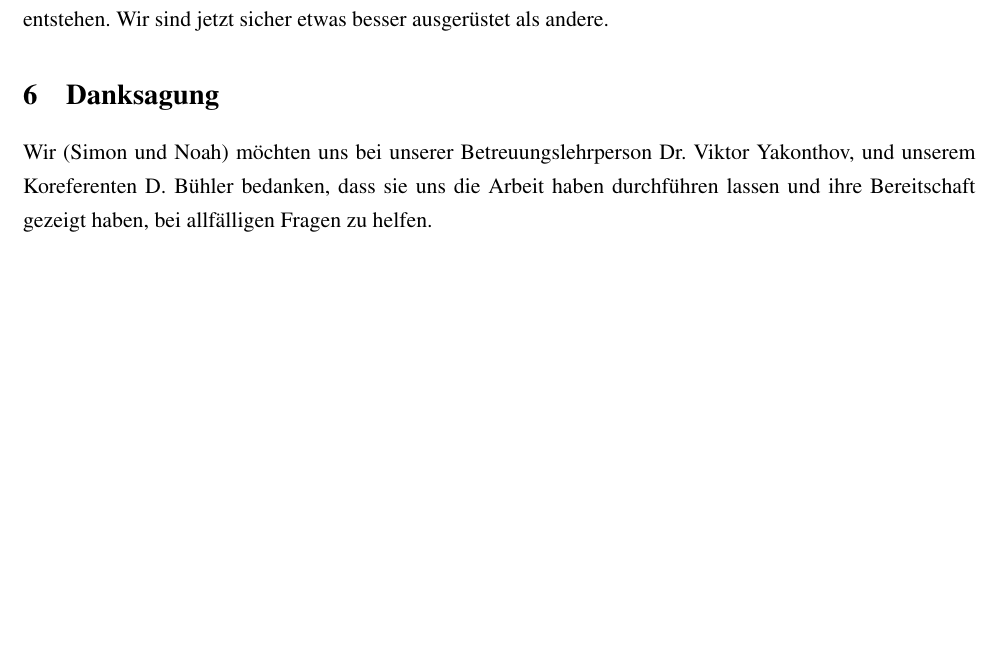
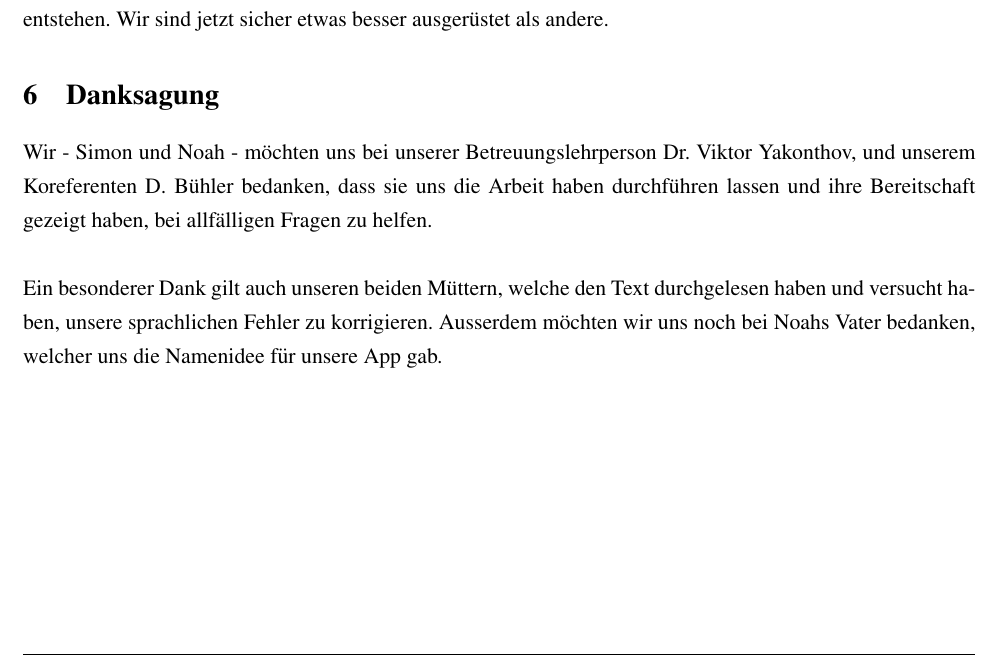
Before and after one commit to noahvogt/texdiary, a LaTeX document (maturText/revisioned.tex): part of page 24 of 32, cut so that both start at the same text, the shorter picture padded with empty space. Compiled offline with pdfLaTeX.

Commit message:
mention parents

```diff
--- a/maturText/revisioned.tex
+++ b/maturText/revisioned.tex
@@ -1137,8 +1137,9 @@ Was uns auch noch sehr gefallen hat, ist das Arbeiten mit dem Version Control Sy
 Dazu war das eine sehr gute Lehre wie später in grösseren Teams solche Programme entstehen. Wir sind jetzt sicher etwas besser ausgerüstet als andere.
 
 \section{Danksagung}
-Wir (Simon und Noah) möchten uns bei unserer Betreuungslehrperson Dr. Viktor Yakonthov, und unserem Koreferenten D. Bühler bedanken, dass sie uns die Arbeit haben durchführen lassen und ihre Bereitschaft gezeigt haben, bei allfälligen Fragen zu helfen.
+Wir - Simon und Noah - möchten uns bei unserer Betreuungslehrperson Dr. Viktor Yakonthov, und unserem Koreferenten D. Bühler bedanken, dass sie uns die Arbeit haben durchführen lassen und ihre Bereitschaft gezeigt haben, bei allfälligen Fragen zu helfen.\\
 
+Ein besonderer Dank gilt auch unseren beiden Müttern, welche den Text durchgelesen haben und versucht haben, unsere sprachlichen Fehler zu korrigieren. Ausserdem möchten wir uns noch bei Noahs Vater bedanken, welcher uns die Namenidee für unsere App gab.
 
 \clearpage
 \printglossary
```
